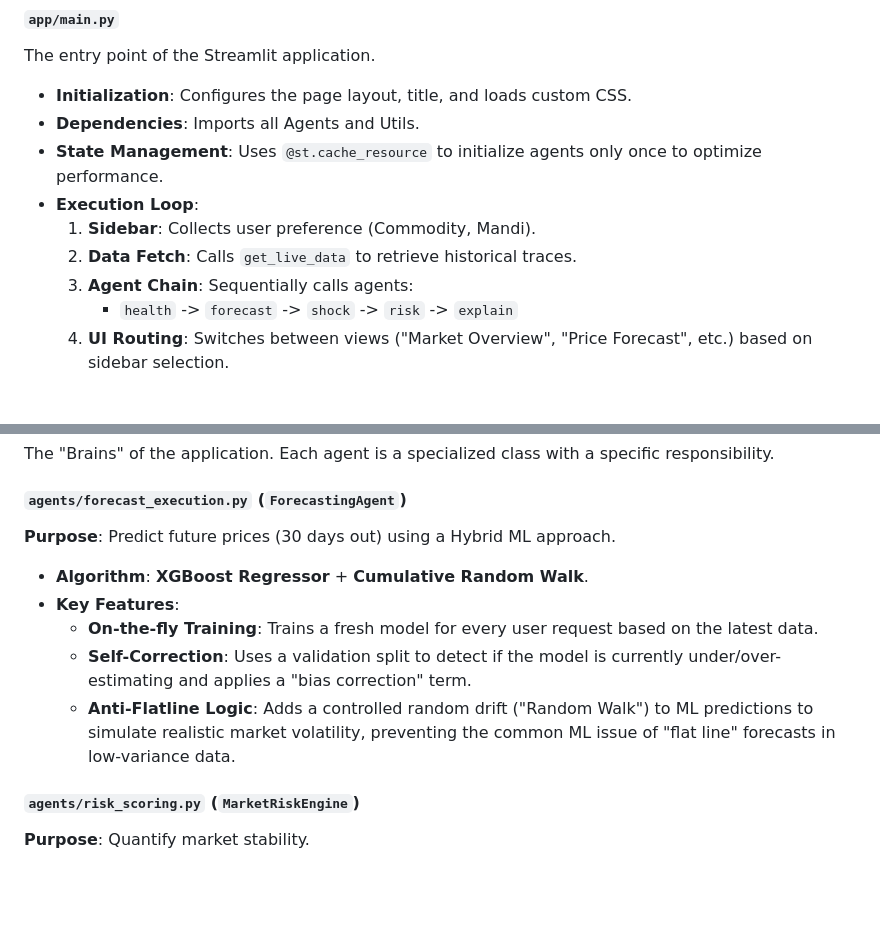
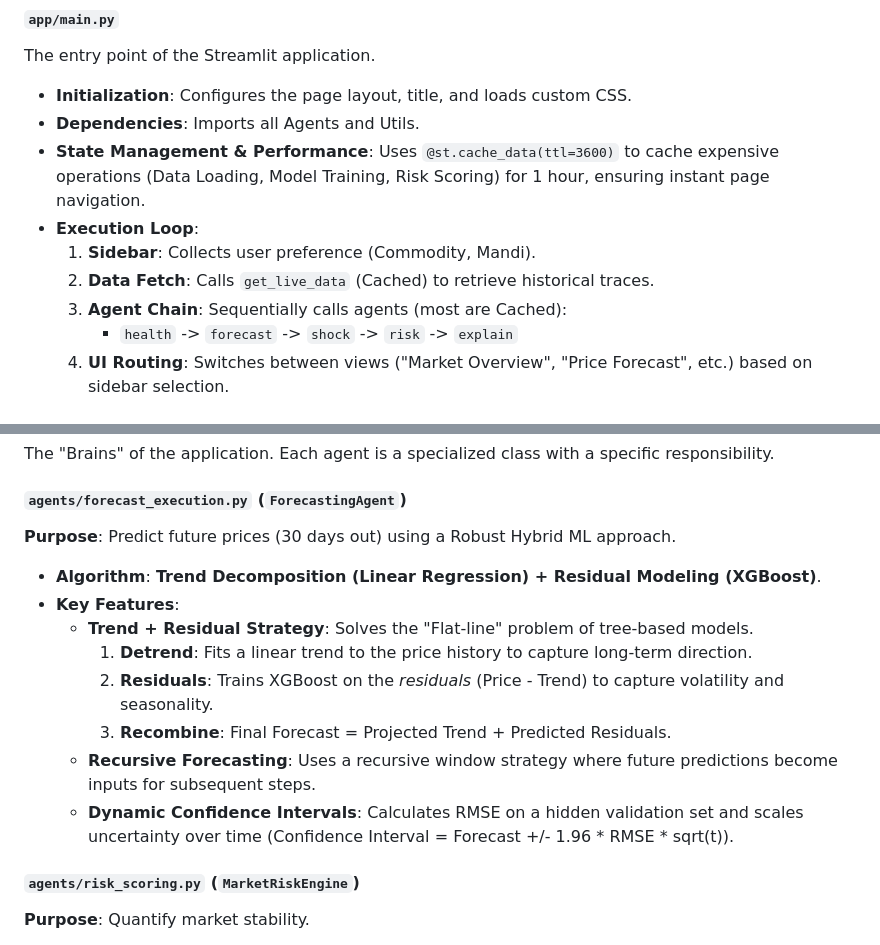
Before and after one commit to Tick2003/AgriIntel-Live, a Markdown page: ARCHITECTURE.md, 2 parts joined by grey strips. GitHub-like rendering; blank space fills up the shorter version.

Commit message:
Docs: Update ARCHITECTURE.md with Trend+Resid and Caching

```diff
--- a/ARCHITECTURE.md
+++ b/ARCHITECTURE.md
@@ -49,11 +49,11 @@ This layer handles the visual presentation and user inputs.
 The entry point of the Streamlit application.
 *   **Initialization**: Configures the page layout, title, and loads custom CSS.
 *   **Dependencies**: Imports all Agents and Utils.
-*   **State Management**: Uses `@st.cache_resource` to initialize agents only once to optimize performance.
+*   **State Management & Performance**: Uses `@st.cache_data(ttl=3600)` to cache expensive operations (Data Loading, Model Training, Risk Scoring) for 1 hour, ensuring instant page navigation.
 *   **Execution Loop**:
     1.  **Sidebar**: Collects user preference (Commodity, Mandi).
-    2.  **Data Fetch**: Calls `get_live_data` to retrieve historical traces.
-    3.  **Agent Chain**: Sequentially calls agents:
+    2.  **Data Fetch**: Calls `get_live_data` (Cached) to retrieve historical traces.
+    3.  **Agent Chain**: Sequentially calls agents (most are Cached):
         *   `health` -> `forecast` -> `shock` -> `risk` -> `explain`
     4.  **UI Routing**: Switches between views ("Market Overview", "Price Forecast", etc.) based on sidebar selection.
 
@@ -69,12 +69,15 @@ Helper utilities for the frontend.
 The "Brains" of the application. Each agent is a specialized class with a specific responsibility.
 
 #### `agents/forecast_execution.py` (`ForecastingAgent`)
-**Purpose**: Predict future prices (30 days out) using a Hybrid ML approach.
-*   **Algorithm**: **XGBoost Regressor** + **Cumulative Random Walk**.
+**Purpose**: Predict future prices (30 days out) using a Robust Hybrid ML approach.
+*   **Algorithm**: **Trend Decomposition (Linear Regression) + Residual Modeling (XGBoost)**.
 *   **Key Features**:
-    *   **On-the-fly Training**: Trains a fresh model for every user request based on the latest data.
-    *   **Self-Correction**: Uses a validation split to detect if the model is currently under/over-estimating and applies a "bias correction" term.
-    *   **Anti-Flatline Logic**: Adds a controlled random drift ("Random Walk") to ML predictions to simulate realistic market volatility, preventing the common ML issue of "flat line" forecasts in low-variance data.
+    *   **Trend + Residual Strategy**: Solves the "Flat-line" problem of tree-based models.
+        1.  **Detrend**: Fits a linear trend to the price history to capture long-term direction.
+        2.  **Residuals**: Trains XGBoost on the *residuals* (Price - Trend) to capture volatility and seasonality.
+        3.  **Recombine**: Final Forecast = Projected Trend + Predicted Residuals.
+    *   **Recursive Forecasting**: Uses a recursive window strategy where future predictions become inputs for subsequent steps.
+    *   **Dynamic Confidence Intervals**: Calculates RMSE on a hidden validation set and scales uncertainty over time (Confidence Interval = Forecast +/- 1.96 * RMSE * sqrt(t)).
 
 #### `agents/risk_scoring.py` (`MarketRiskEngine`)
 **Purpose**: Quantify market stability.
```
